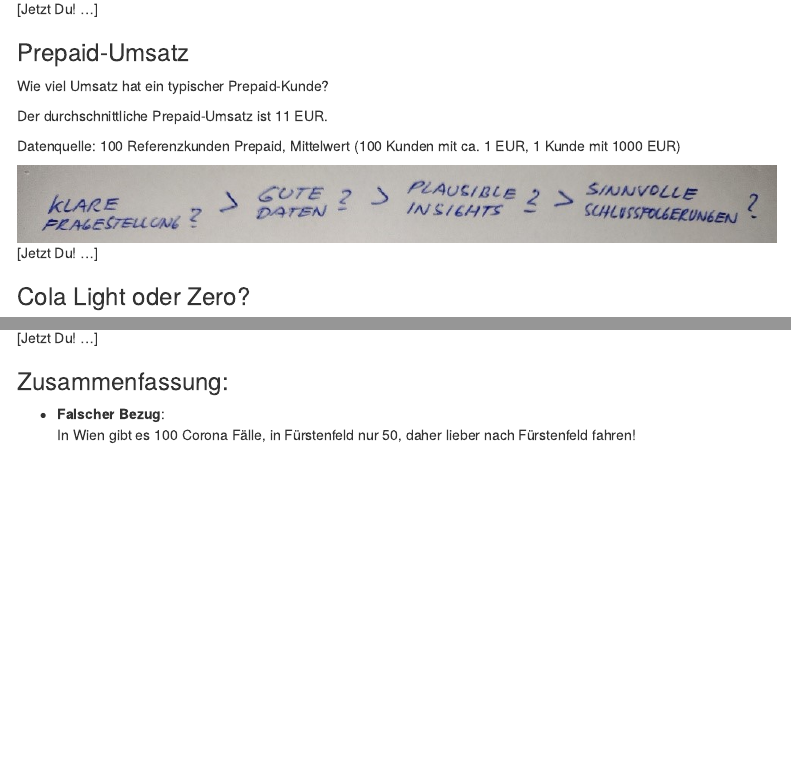
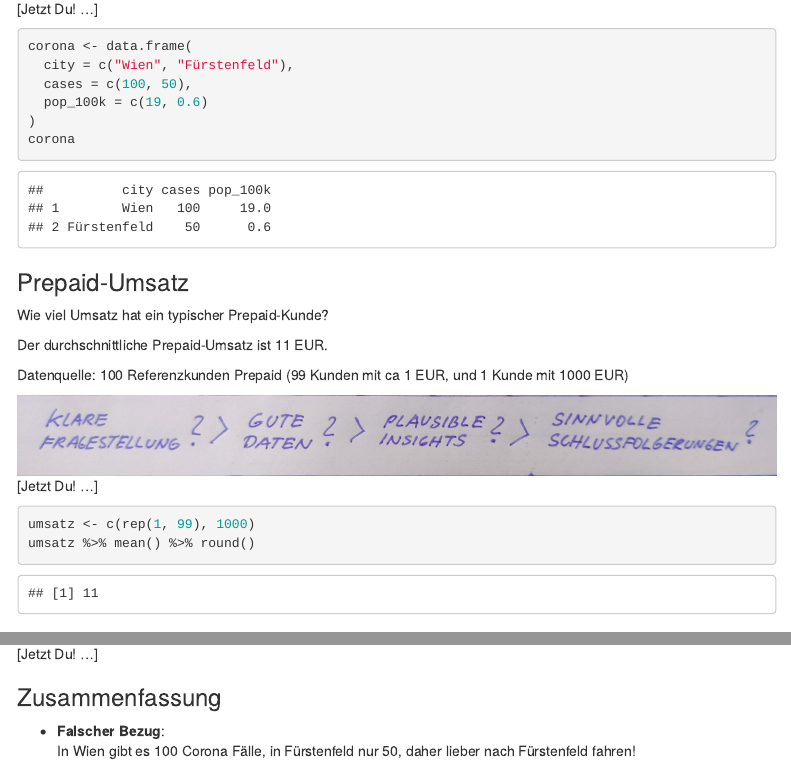
Before and after one commit to rolkra/classroom, an R Markdown document (datenschatz-2.Rmd): the page in a window 1100 px wide, from 1620 px down, and a second part further down, joined at a grey line. Rendered offline with R 4.5, knitr and Pandoc, with nearby package versions; some code elsewhere in the file could not run offline; menus at the side of the page are left out.

Commit message:
slim DDDM

````diff
--- a/datenschatz-2.Rmd
+++ b/datenschatz-2.Rmd
@@ -72,16 +72,31 @@ Datenquelle: Statistik Austria (Corona-Fälle pro Stadt)
 ![](images/DDDM-process.jpg){width="800"}
 [Jetzt Du! ...]
 
+```{r}
+corona <- data.frame(
+  city = c("Wien", "Fürstenfeld"),
+  cases = c(100, 50),
+  pop_100k = c(19, 0.6)
+)
+corona
+```
+
+
 ### Prepaid-Umsatz
 
 Wie viel Umsatz hat ein typischer Prepaid-Kunde?
 
 Der durchschnittliche Prepaid-Umsatz ist 11 EUR.
 
-Datenquelle: 100 Referenzkunden Prepaid, Mittelwert (100 Kunden mit ca. 1 EUR, 1 Kunde mit 1000 EUR)
+Datenquelle: 100 Referenzkunden Prepaid (99 Kunden mit ca 1 EUR, und 1 Kunde mit 1000 EUR)
 
 ![](images/DDDM-process.jpg){width="800"}
 [Jetzt Du! ...]
+
+```{r}
+umsatz <- c(rep(1, 99), 1000)
+umsatz %>% mean() %>% round()
+```
 
 ### Cola Light oder Zero?
 
@@ -101,7 +124,7 @@ Personen mit Glatze verdienen mehr Geld. Rasiere dir eine Glatze, dann bekommst
 ![](images/DDDM-process.jpg){width="800"}
 [Jetzt Du! ...]
 
-### Zusammenfassung:
+### Zusammenfassung
 
 -   **Falscher Bezug**:\
     In Wien gibt es 100 Corona Fälle, in Fürstenfeld nur 50, daher lieber nach Fürstenfeld fahren!
````
Also changed, not shown: images/DDDM-process.jpg, datenschatz-2.Rmd (8 more changed lines).
